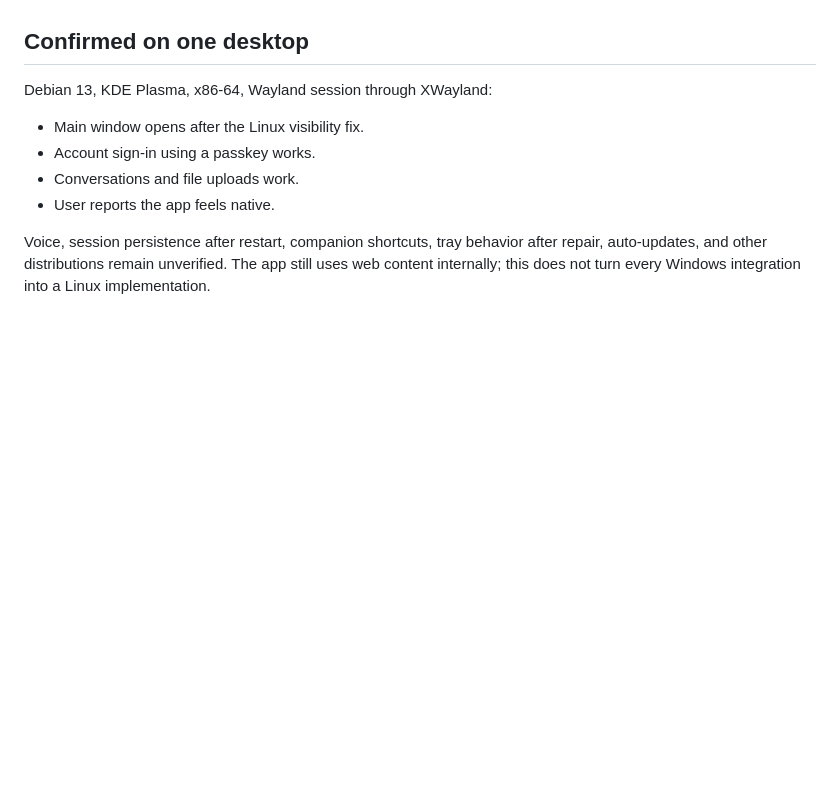
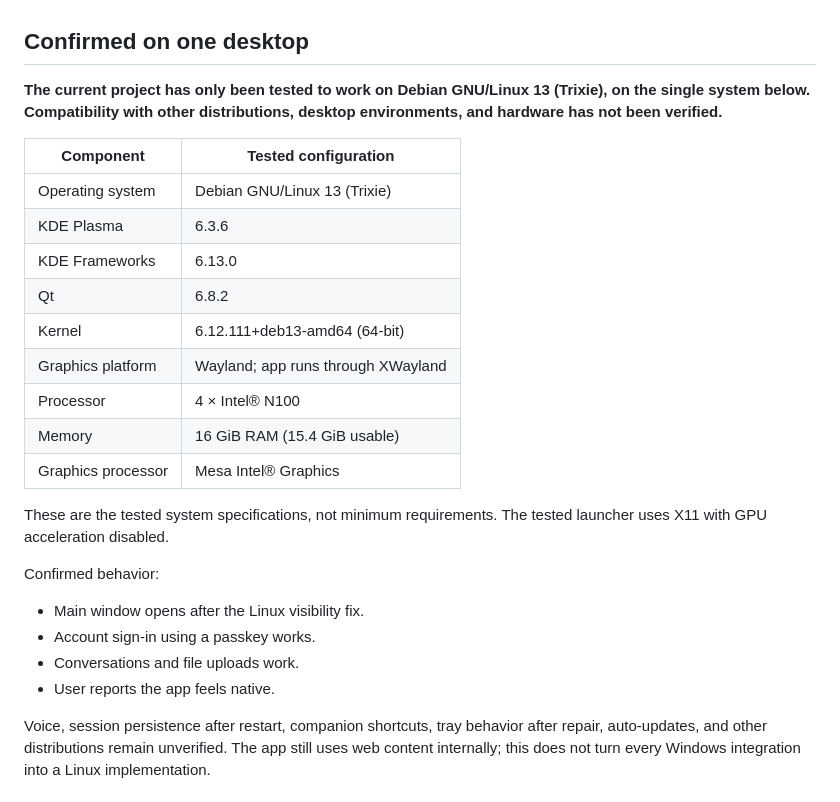
Before and after one commit to zeroday-asset/chatgpt-desktop-linux, a Markdown page: README.md, the part around the change. Drawn GitHub-style; blank space fills up the shorter version.

Commit message:
Document Debian 13 Trixie as the only tested environment

```diff
--- a/README.md
+++ b/README.md
@@ -4,7 +4,23 @@ Build a Linux `.deb` from a Windows ChatGPT app package you supply locally. This
 
 ## Confirmed on one desktop
 
-Debian 13, KDE Plasma, x86-64, Wayland session through XWayland:
+**The current project has only been tested to work on Debian GNU/Linux 13 (Trixie), on the single system below. Compatibility with other distributions, desktop environments, and hardware has not been verified.**
+
+| Component | Tested configuration |
+| --- | --- |
+| Operating system | Debian GNU/Linux 13 (Trixie) |
+| KDE Plasma | 6.3.6 |
+| KDE Frameworks | 6.13.0 |
+| Qt | 6.8.2 |
+| Kernel | 6.12.111+deb13-amd64 (64-bit) |
+| Graphics platform | Wayland; app runs through XWayland |
+| Processor | 4 × Intel® N100 |
+| Memory | 16 GiB RAM (15.4 GiB usable) |
+| Graphics processor | Mesa Intel® Graphics |
+
+These are the tested system specifications, not minimum requirements. The tested launcher uses X11 with GPU acceleration disabled.
+
+Confirmed behavior:
 
 - Main window opens after the Linux visibility fix.
 - Account sign-in using a passkey works.
```
